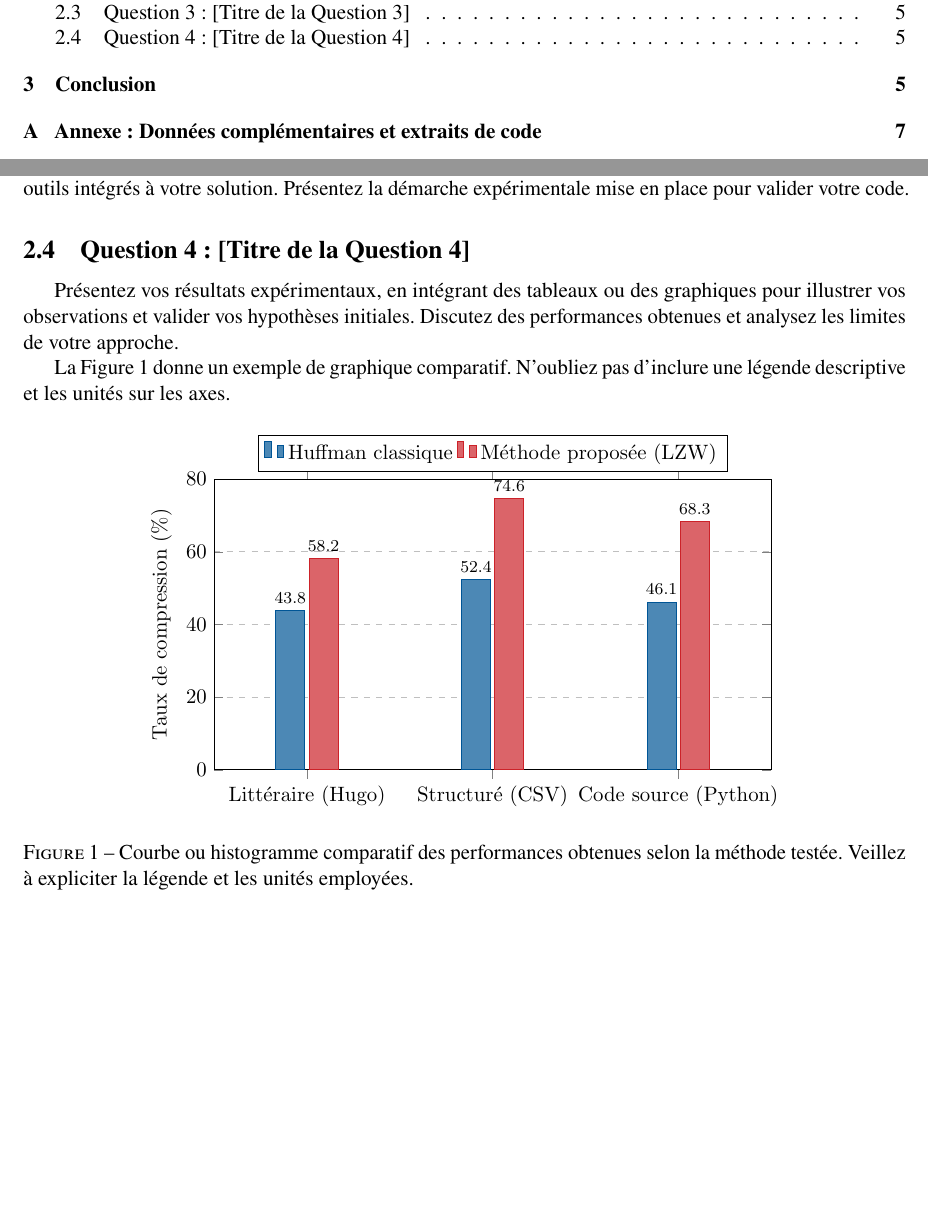
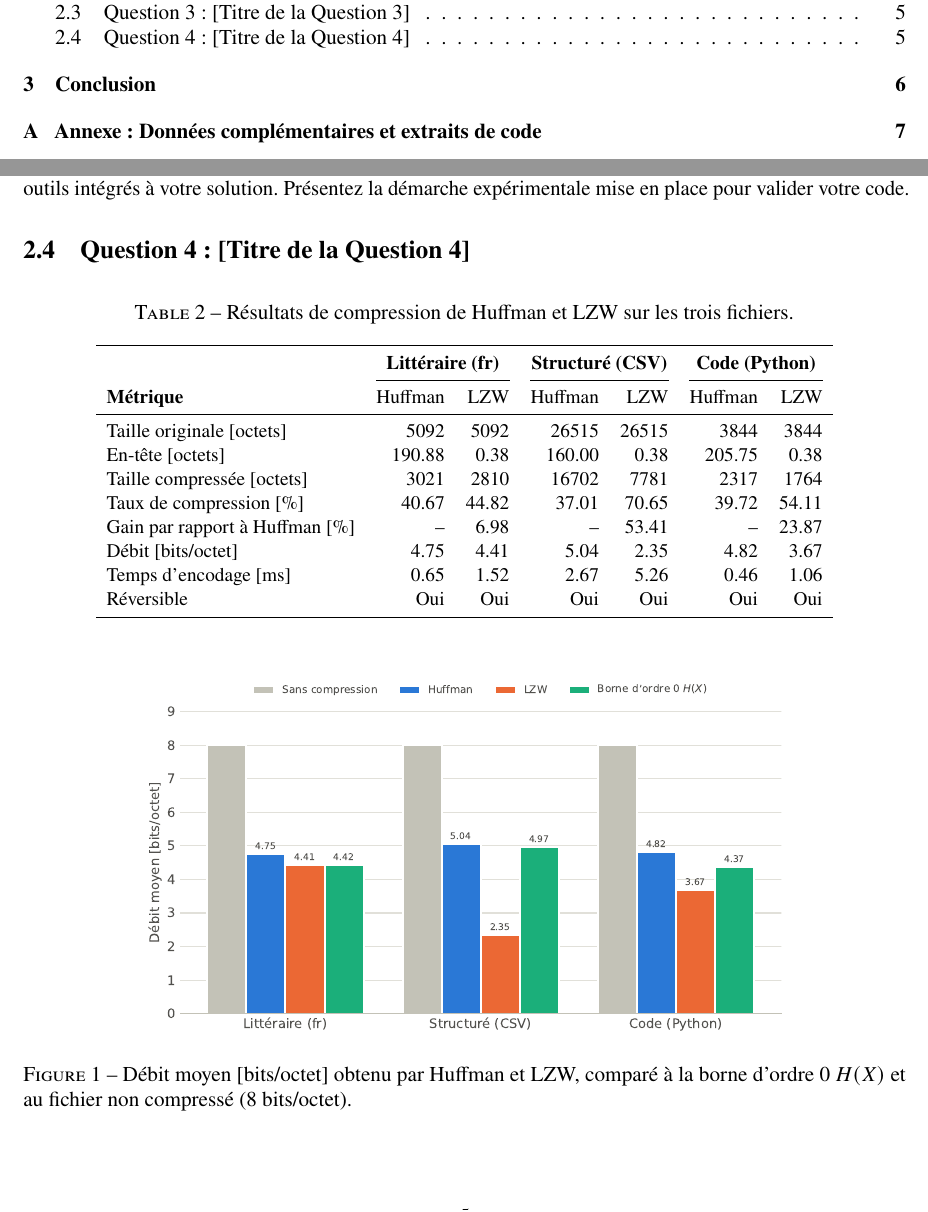
Before and after one commit to AlexisCroteau034/INF8770-TP1, a LaTeX document (Rapport/gabarit_tp1.tex): two parts of pages 2 and 6 of 8, joined at a grey line, cut so that both start at the same text, the shorter picture padded with empty space. Compiled offline with pdfLaTeX.

Commit message:
Ajout script de comparaison Q4 et importation tableau et graphique dans rapport

```diff
--- a/Rapport/gabarit_tp1.tex
+++ b/Rapport/gabarit_tp1.tex
@@ -247,15 +247,29 @@ Décrivez votre implémentation logicielle, les algorithmes créés ou adaptés,
 % ------------------------------------------------------------------------------
 \subsection{Question 4 : [Titre de la Question 4]}
 \label{subsec:q4}
-Présentez vos résultats expérimentaux, en intégrant des tableaux ou des graphiques pour illustrer vos observations et valider vos hypothèses initiales. Discutez des performances obtenues et analysez les limites de votre approche.
 
-La Figure~\ref{fig:exemple_figure} donne un exemple de graphique comparatif. N'oubliez pas d'inclure une légende descriptive et les unités sur les axes.
+\begin{table}[htbp]
+    \centering
+    \small
+    \caption{Résultats de compression de Huffman et LZW sur les trois fichiers.}
+    \label{tab:resultats_q4}
+    \csvreader[
+        tabular=lrrrrrr,
+        table head={\toprule
+            & \multicolumn{2}{c}{\textbf{Littéraire (fr)}} & \multicolumn{2}{c}{\textbf{Structuré (CSV)}} & \multicolumn{2}{c}{\textbf{Code (Python)}} \\
+            \cmidrule(lr){2-3} \cmidrule(lr){4-5} \cmidrule(lr){6-7}
+            \textbf{Métrique} & Huffman & LZW & Huffman & LZW & Huffman & LZW \\\midrule},
+        table foot=\bottomrule
+    ]{../Resultats/q4_compression.csv}{}{%
+        \csvcoli & \csvcolii & \csvcoliii & \csvcoliv & \csvcolv & \csvcolvi & \csvcolvii
+    }
+\end{table}
 
 \begin{figure}[htbp]
     \centering
-    \includegraphics[width=0.75\textwidth]{figure_performances.pdf}
-    \caption{Courbe ou histogramme comparatif des performances obtenues selon la méthode testée. Veillez à expliciter la légende et les unités employées.}
-    \label{fig:exemple_figure}
+    \includegraphics[width=0.75\textwidth]{../Resultats/q4_compression.pdf}
+    \caption{Débit moyen [bits/octet] obtenu par Huffman et LZW, comparé à la borne d'ordre 0 $H(X)$ et au fichier non compressé (8 bits/octet).}
+    \label{fig:resultats_q4}
 \end{figure}
 
 % ==============================================================================
```
Also changed, not shown: Resultats/q4_compression.csv (added, +9 -0 lines), Rapport/gabarit_tp1.pdf, Resultats/q4_compression.pdf (added), 7 other files.
